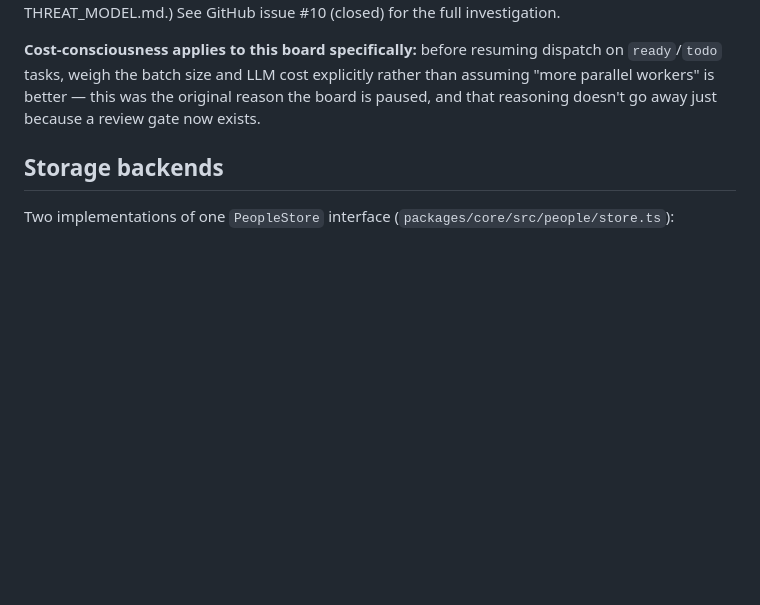
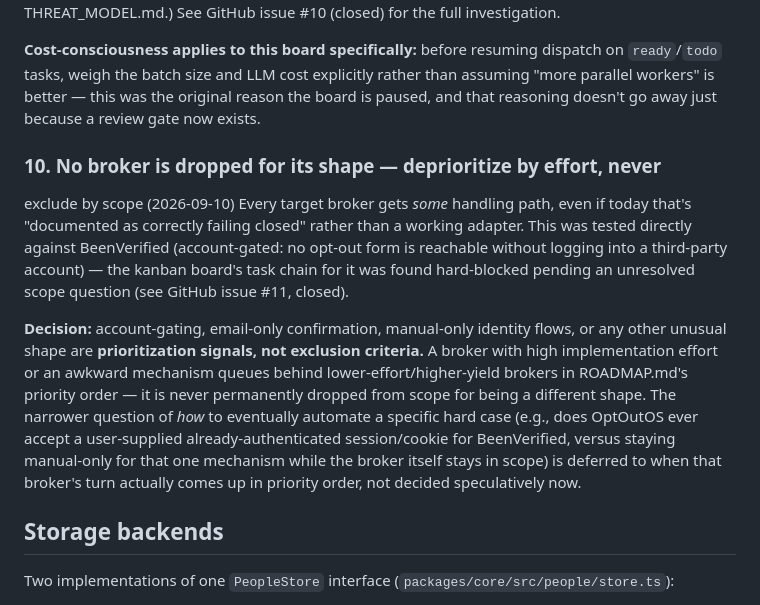
Before and after one commit to OptOutOS/optoutos, a Markdown page: docs/DESIGN.md, the part around the change. GitHub-like rendering; blank space fills up the shorter version.

```diff
--- a/docs/DESIGN.md
+++ b/docs/DESIGN.md
@@ -168,6 +168,27 @@ explicitly rather than assuming "more parallel workers" is better — this
 was the original reason the board is paused, and that reasoning doesn't
 go away just because a review gate now exists.
 
+### 10. No broker is dropped for its shape — deprioritize by effort, never
+exclude by scope (2026-09-10)
+Every target broker gets *some* handling path, even if today that's
+"documented as correctly failing closed" rather than a working adapter.
+This was tested directly against BeenVerified (account-gated: no opt-out
+form is reachable without logging into a third-party account) — the kanban
+board's task chain for it was found hard-blocked pending an unresolved
+scope question (see GitHub issue #11, closed).
+
+**Decision:** account-gating, email-only confirmation, manual-only identity
+flows, or any other unusual shape are **prioritization signals, not
+exclusion criteria.** A broker with high implementation effort or an
+awkward mechanism queues behind lower-effort/higher-yield brokers in
+ROADMAP.md's priority order — it is never permanently dropped from scope
+for being a different shape. The narrower question of *how* to eventually
+automate a specific hard case (e.g., does OptOutOS ever accept a
+user-supplied already-authenticated session/cookie for BeenVerified,
+versus staying manual-only for that one mechanism while the broker itself
+stays in scope) is deferred to when that broker's turn actually comes up in
+priority order, not decided speculatively now.
+
 ## Storage backends
 
 Two implementations of one `PeopleStore` interface
```
Also changed, not shown: docs/ROADMAP.md (+20 -7 lines).
